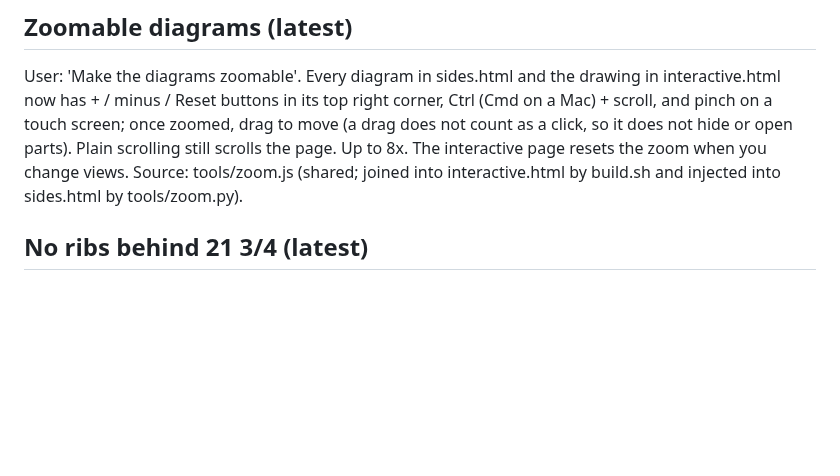
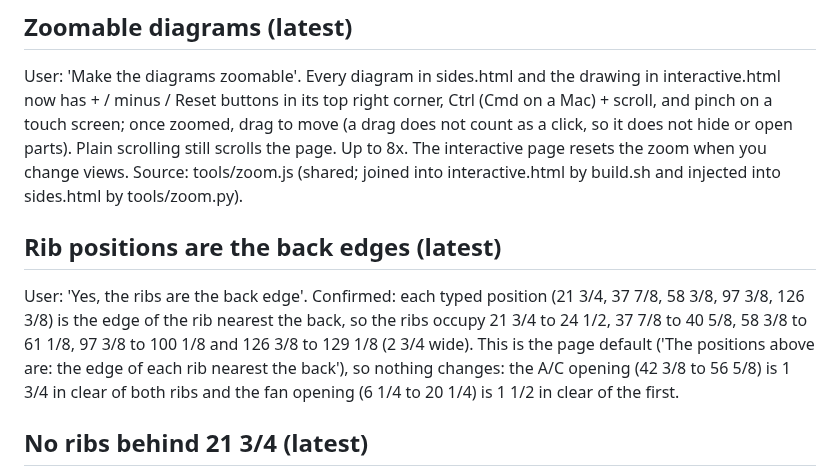
Before and after one commit to jowestramso-ship-it/van, a Markdown page: van-notes.md, the part around the change. Drawn GitHub-style; blank space fills up the shorter version.

Commit message:
Notes: rib positions confirmed as the back edges
Co-Authored-By: Claude Sonnet 5.5 <noreply@anthropic.com>
Claude-Session: https://claude.ai/code/session_01NTm1NLrpjoyx7z4aUQDQzP

```diff
--- a/van-notes.md
+++ b/van-notes.md
@@ -15,6 +15,9 @@ User: 'add the storage under the countertop', drawers, 'the same top drawers'. R
 
 ## Zoomable diagrams (latest)
 User: 'Make the diagrams zoomable'. Every diagram in sides.html and the drawing in interactive.html now has + / minus / Reset buttons in its top right corner, Ctrl (Cmd on a Mac) + scroll, and pinch on a touch screen; once zoomed, drag to move (a drag does not count as a click, so it does not hide or open parts). Plain scrolling still scrolls the page. Up to 8x. The interactive page resets the zoom when you change views. Source: tools/zoom.js (shared; joined into interactive.html by build.sh and injected into sides.html by tools/zoom.py).
+
+## Rib positions are the back edges (latest)
+User: 'Yes, the ribs are the back edge'. Confirmed: each typed position (21 3/4, 37 7/8, 58 3/8, 97 3/8, 126 3/8) is the edge of the rib nearest the back, so the ribs occupy 21 3/4 to 24 1/2, 37 7/8 to 40 5/8, 58 3/8 to 61 1/8, 97 3/8 to 100 1/8 and 126 3/8 to 129 1/8 (2 3/4 wide). This is the page default ('The positions above are: the edge of each rib nearest the back'), so nothing changes: the A/C opening (42 3/8 to 56 5/8) is 1 3/4 in clear of both ribs and the fan opening (6 1/4 to 20 1/4) is 1 1/2 in clear of the first.
 
 ## No ribs behind 21 3/4 (latest)
 User: 'no ribs behind 21.75'. Confirmed: the five ribs (21 3/4, 37 7/8, 58 3/8, 97 3/8, 126 3/8) are all of them, so the fan at 13 1/4 (opening 6 1/4 to 20 1/4) sits in the 21 3/4 in clear space behind the first rib with no rib under its opening (1 1/2 in clear of the rib, 6 1/4 in from the back edge). Nothing changes in the drawings or checks.
```
